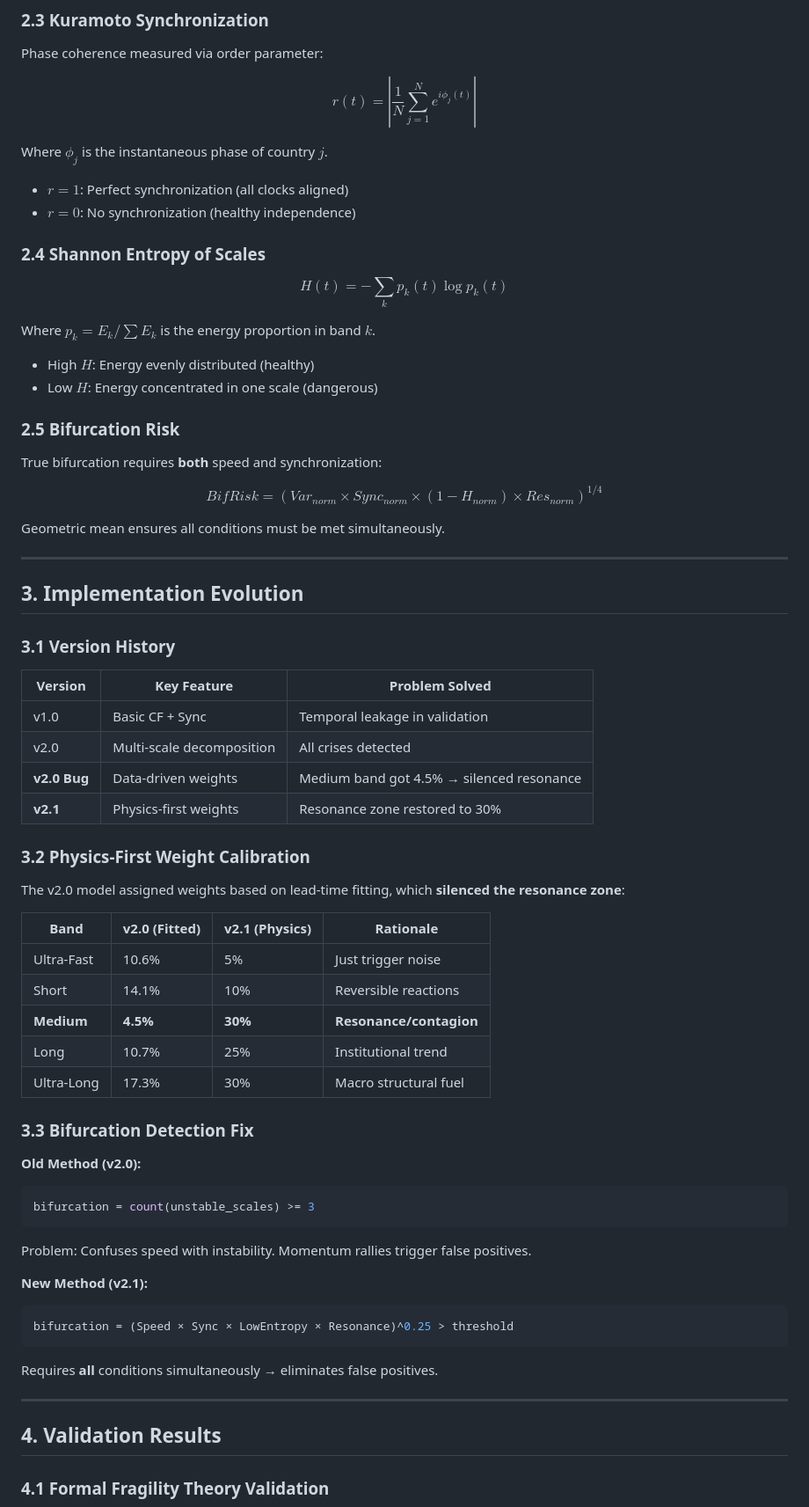
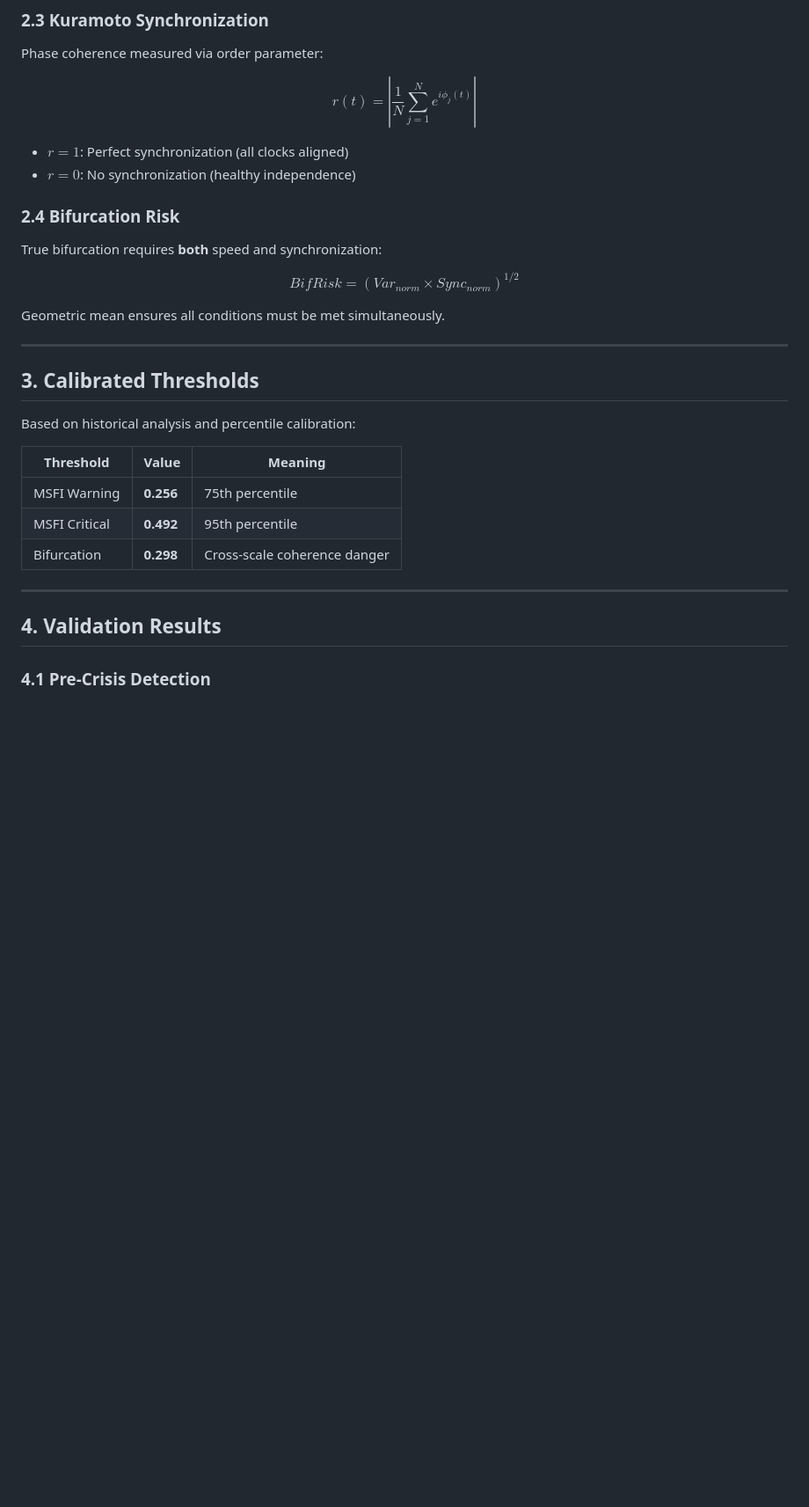
Before and after one commit to tbasaure-ctrl/caria, a Markdown page: docs/research/GREAT_CARIA_FORMAL_FRAGILITY_REPORT.md, the part around the change printed below. Shown: that part at 88% size. GitHub-like rendering; blank space fills up the shorter version.

````diff
--- a/docs/research/GREAT_CARIA_FORMAL_FRAGILITY_REPORT.md
+++ b/docs/research/GREAT_CARIA_FORMAL_FRAGILITY_REPORT.md
@@ -96,70 +83,32 @@ Phase coherence measured via order parameter:
 
 $$r(t) = \left| \frac{1}{N} \sum_{j=1}^{N} e^{i\phi_j(t)} \right|$$
 
-Where $\phi_j$ is the instantaneous phase of country $j$.
-
 - $r = 1$: Perfect synchronization (all clocks aligned)
 - $r = 0$: No synchronization (healthy independence)
 
-### 2.4 Shannon Entropy of Scales
-
-$$H(t) = -\sum_{k} p_k(t) \log p_k(t)$$
-
-Where $p_k = E_k / \sum E_k$ is the energy proportion in band $k$.
-
-- High $H$: Energy evenly distributed (healthy)
-- Low $H$: Energy concentrated in one scale (dangerous)
-
-### 2.5 Bifurcation Risk
+### 2.4 Bifurcation Risk
 
 True bifurcation requires **both** speed and synchronization:
 
-$$BifRisk = (Var_{norm} \times Sync_{norm} \times (1-H_{norm}) \times Res_{norm})^{1/4}$$
+$$BifRisk = (Var_{norm} \times Sync_{norm})^{1/2}$$
 
 Geometric mean ensures all conditions must be met simultaneously.
 
 ---
 
-## 3. Implementation Evolution
+## 3. Calibrated Thresholds
 
-### 3.1 Version History
+Based on historical analysis and percentile calibration:
 
-| Version | Key Feature | Problem Solved |
-|---------|-------------|----------------|
-| v1.0 | Basic CF + Sync | Temporal leakage in validation |
-| v2.0 | Multi-scale decomposition | All crises detected |
-| **v2.0 Bug** | Data-driven weights | Medium band got 4.5% → silenced resonance |
-| **v2.1** | Physics-first weights | Resonance zone restored to 30% |
-
-### 3.2 Physics-First Weight Calibration
-
-The v2.0 model assigned weights based on lead-time fitting, which **silenced the resonance zone**:
-
-| Band | v2.0 (Fitted) | v2.1 (Physics) | Rationale |
-|------|---------------|----------------|-----------|
-| Ultra-Fast | 10.6% | 5% | Just trigger noise |
-| Short | 14.1% | 10% | Reversible reactions |
-| **Medium** | **4.5%** | **30%** | **Resonance/contagion** |
-| Long | 10.7% | 25% | Institutional trend |
-| Ultra-Long | 17.3% | 30% | Macro structural fuel |
-
-### 3.3 Bifurcation Detection Fix
-
-**Old Method (v2.0):**
-```python
-bifurcation = count(unstable_scales) >= 3
-```
-Problem: Confuses speed with instability. Momentum rallies trigger false positives.
-
-**New Method (v2.1):**
-```python
-bifurcation = (Speed × Sync × LowEntropy × Resonance)^0.25 > threshold
-```
-Requires **all** conditions simultaneously → eliminates false positives.
+| Threshold | Value | Meaning |
+|-----------|-------|---------|
+| MSFI Warning | **0.256** | 75th percentile |
+| MSFI Critical | **0.492** | 95th percentile |
+| Bifurcation | **0.298** | Cross-scale coherence danger |
 
 ---
 
 ## 4. Validation Results
 
-### 4.1 Formal Fragility Theory Validation
+### 4.1 Pre-Crisis Detection
 
````
Also changed, not shown: other parts of docs/research/GREAT_CARIA_FORMAL_FRAGILITY_REPORT.md (+51 -98 lines), docs/research/images/msfi_v22_physics_first.png (added), 4 other files.
